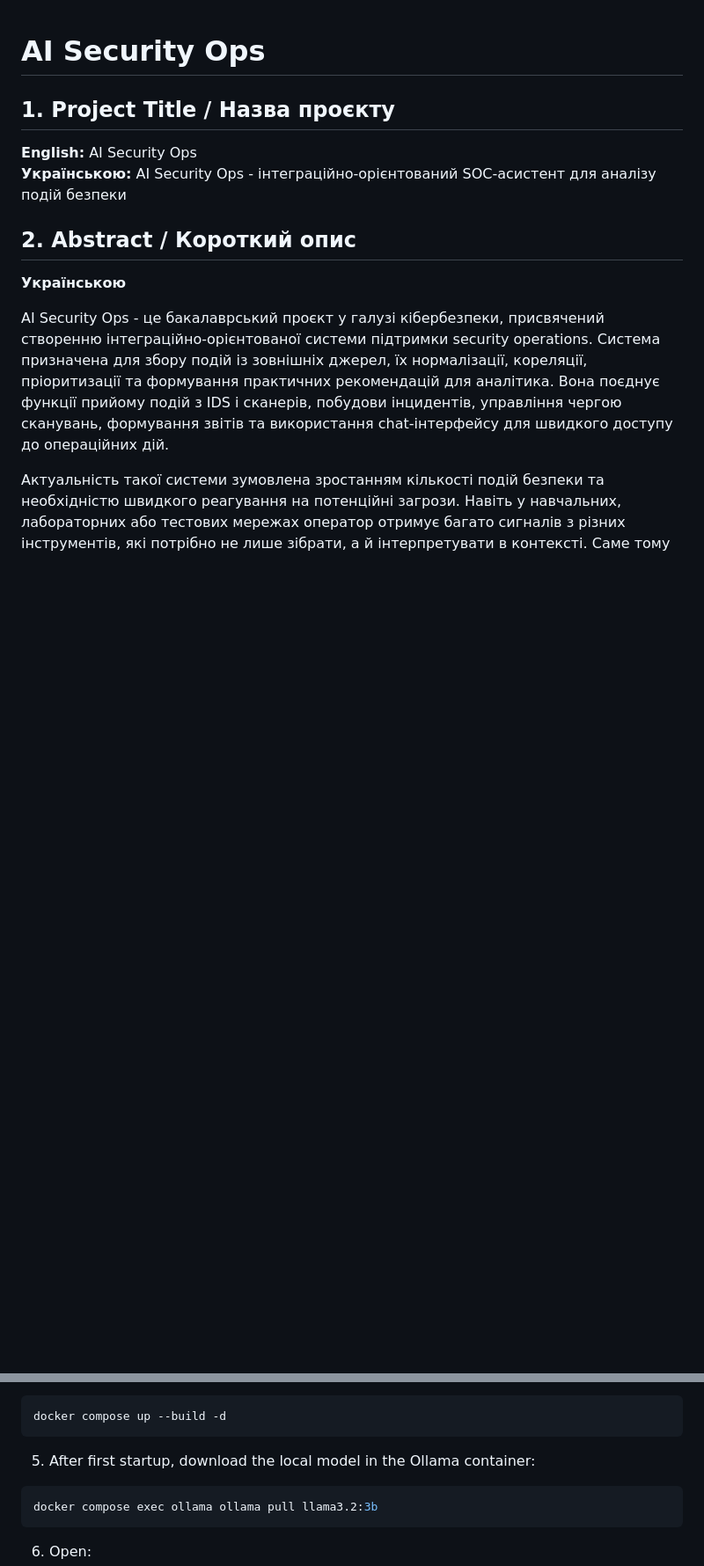
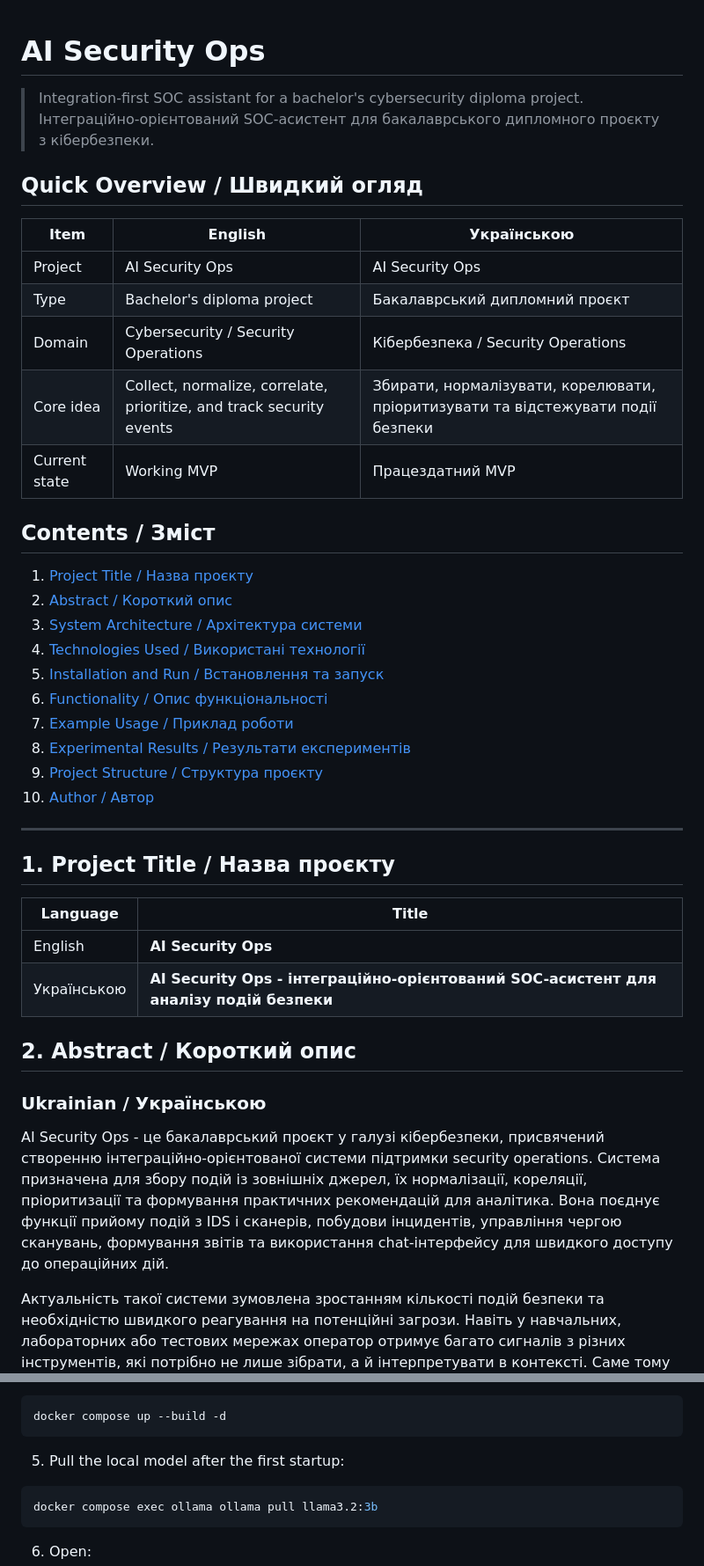
Before and after one commit to DWork-GR/ai-security-ops, a Markdown page: README.md, 2 parts joined by grey strips. Shown at 88% size. Rendered like a GitHub page; blank space fills up the shorter version.

````diff
--- a/README.md
+++ b/README.md
@@ -1,13 +1,43 @@
 # AI Security Ops
+
+> Integration-first SOC assistant for a bachelor's cybersecurity diploma project.
+> Інтеграційно-орієнтований SOC-асистент для бакалаврського дипломного проєкту з кібербезпеки.
+
+## Quick Overview / Швидкий огляд
+
+| Item | English | Українською |
+| --- | --- | --- |
+| Project | AI Security Ops | AI Security Ops |
+| Type | Bachelor's diploma project | Бакалаврський дипломний проєкт |
+| Domain | Cybersecurity / Security Operations | Кібербезпека / Security Operations |
+| Core idea | Collect, normalize, correlate, prioritize, and track security events | Збирати, нормалізувати, корелювати, пріоритизувати та відстежувати події безпеки |
+| Current state | Working MVP | Працездатний MVP |
+
+## Contents / Зміст
+
+1. [Project Title / Назва проєкту](#1-project-title--назва-проєкту)
+2. [Abstract / Короткий опис](#2-abstract--короткий-опис)
+3. [System Architecture / Архітектура системи](#3-system-architecture--архітектура-системи)
+4. [Technologies Used / Використані технології](#4-technologies-used--використані-технології)
+5. [Installation and Run / Встановлення та запуск](#5-installation-and-run--встановлення-та-запуск)
+6. [Functionality / Опис функціональності](#6-functionality--опис-функціональності)
+7. [Example Usage / Приклад роботи](#7-example-usage--приклад-роботи)
+8. [Experimental Results / Результати експериментів](#8-experimental-results--результати-експериментів)
+9. [Project Structure / Структура проєкту](#9-project-structure--структура-проєкту)
+10. [Author / Автор](#10-author--автор)
+
+---
 
 ## 1. Project Title / Назва проєкту
 
-**English:** AI Security Ops
-**Українською:** AI Security Ops - інтеграційно-орієнтований SOC-асистент для аналізу подій безпеки
+| Language | Title |
+| --- | --- |
+| English | **AI Security Ops** |
+| Українською | **AI Security Ops - інтеграційно-орієнтований SOC-асистент для аналізу подій безпеки** |
 
 ## 2. Abstract / Короткий опис
 
-**Українською**
+### Ukrainian / Українською
 
 AI Security Ops - це бакалаврський проєкт у галузі кібербезпеки, присвячений створенню інтеграційно-орієнтованої системи підтримки security operations. Система призначена для збору подій із зовнішніх джерел, їх нормалізації, кореляції, пріоритизації та формування практичних рекомендацій для аналітика. Вона поєднує функції прийому подій з IDS і сканерів, побудови інцидентів, управління чергою сканувань, формування звітів та використання chat-інтерфейсу для швидкого доступу до операційних дій.
 
@@ -224,7 +208,7 @@ cp .env.example .env
 docker compose up --build -d
 ```
 
-5. After first startup, download the local model in the Ollama container:
+5. Pull the local model after the first startup:
 
 ```bash
 docker compose exec ollama ollama pull llama3.2:3b
````
Also changed, not shown: other parts of README.md (+49 -112 lines).
